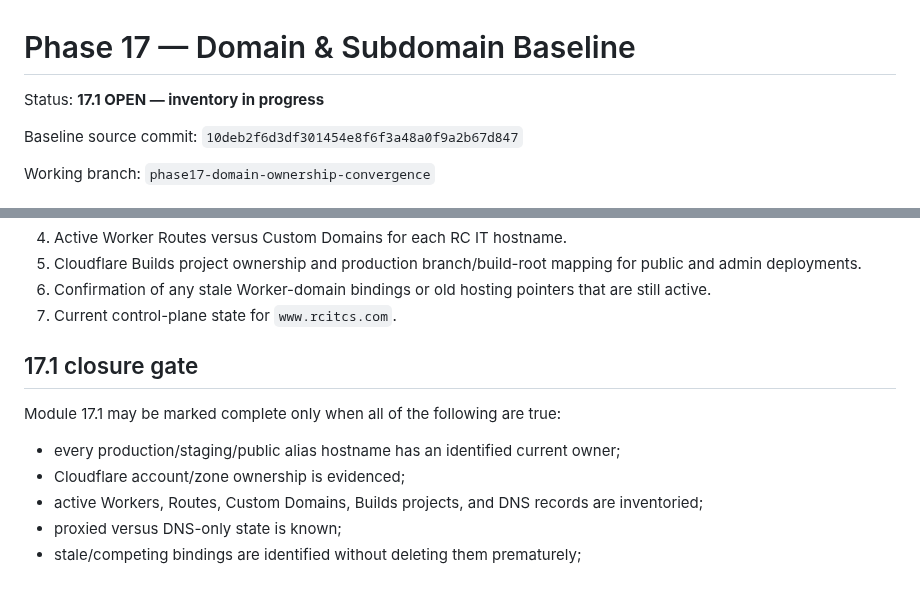
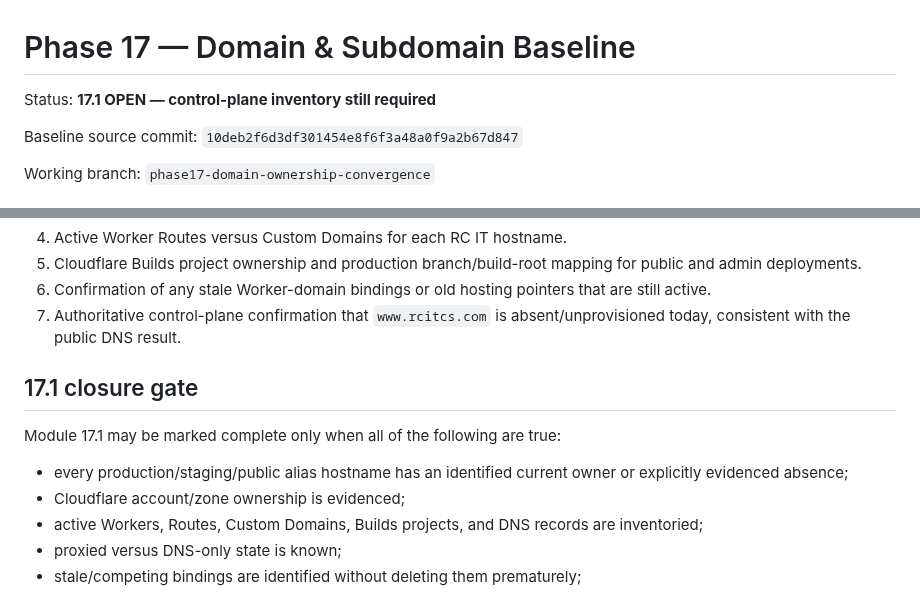
Before and after one commit to RCITCS/RC_IT_CONSULTING_SERVICES, a Markdown page: docs/PHASE_17_DOMAIN_BASELINE.md, 2 parts joined by grey strips. GitHub-like rendering.

```diff
--- a/docs/PHASE_17_DOMAIN_BASELINE.md
+++ b/docs/PHASE_17_DOMAIN_BASELINE.md
@@ -1,6 +1,6 @@
 # Phase 17 — Domain & Subdomain Baseline
 
-Status: **17.1 OPEN — inventory in progress**
+Status: **17.1 OPEN — control-plane inventory still required**
 
 Baseline source commit: `10deb2f6d3df301454e8f6f3a48a0f9a2b67d847`
 
@@ -80,13 +95,13 @@ The following must come from the authoritative Cloudflare account/control plane.
 4. Active Worker Routes versus Custom Domains for each RC IT hostname.
 5. Cloudflare Builds project ownership and production branch/build-root mapping for public and admin deployments.
 6. Confirmation of any stale Worker-domain bindings or old hosting pointers that are still active.
-7. Current control-plane state for `www.rcitcs.com`.
+7. Authoritative control-plane confirmation that `www.rcitcs.com` is absent/unprovisioned today, consistent with the public DNS result.
 
 ## 17.1 closure gate
 
 Module 17.1 may be marked complete only when all of the following are true:
 
-- every production/staging/public alias hostname has an identified current owner;
+- every production/staging/public alias hostname has an identified current owner or explicitly evidenced absence;
 - Cloudflare account/zone ownership is evidenced;
 - active Workers, Routes, Custom Domains, Builds projects, and DNS records are inventoried;
 - proxied versus DNS-only state is known;
```
Also changed, not shown: other parts of docs/PHASE_17_DOMAIN_BASELINE.md (+21 -6 lines).
